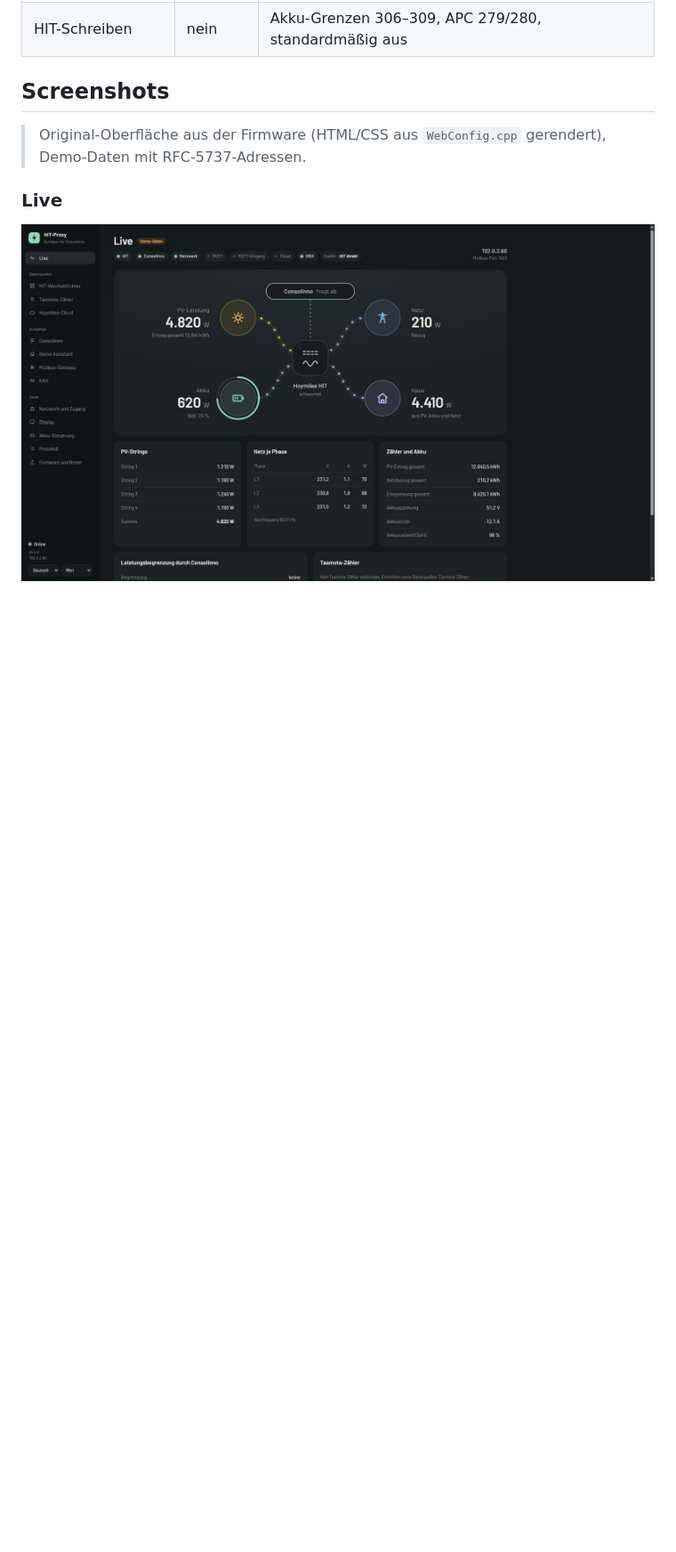
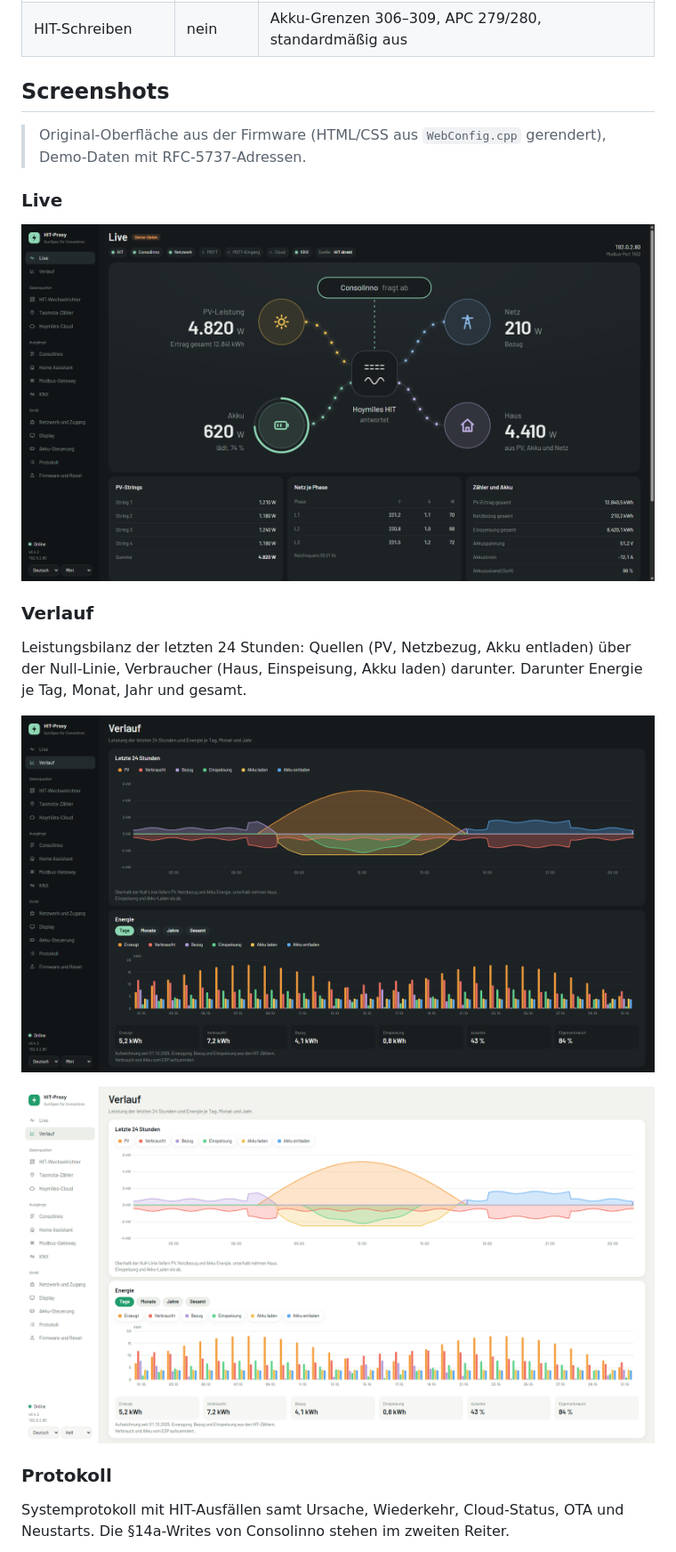
Before and after one commit to atomi23/hit-sunspec-proxy, a Markdown page: README.md, the part around one of its changes. Shown at 89% size. Rendered like a GitHub page; pictures changed too: docs/screenshots/history-light.jpg (added), docs/screenshots/history.jpg (added), docs/screenshots/live-dashboard.jpg; blank space fills up the shorter version.

```diff
--- a/README.md
+++ b/README.md
@@ -37,3 +37,17 @@ Hoymiles HIT ──TCP/RS485─┤── Modbus-Gateway :502 ──→ Home Assi
 
 ![Live](docs/screenshots/live-dashboard.jpg)
 
+### Verlauf
+
+Leistungsbilanz der letzten 24 Stunden: Quellen (PV, Netzbezug, Akku entladen) über der Null-Linie,
+Verbraucher (Haus, Einspeisung, Akku laden) darunter. Darunter Energie je Tag, Monat, Jahr und gesamt.
+
+![Verlauf](docs/screenshots/history.jpg)
+
+![Verlauf, helles Design](docs/screenshots/history-light.jpg)
+
+### Protokoll
+
+Systemprotokoll mit HIT-Ausfällen samt Ursache, Wiederkehr, Cloud-Status, OTA und Neustarts.
+Die §14a-Writes von Consolinno stehen im zweiten Reiter.
+
```
Also changed, not shown: other parts of README.md (+8 -2 lines), docs/screenshots/system-log.jpg (added), docs/screenshots/web-config-knx.jpg, docs/screenshots/web-config.jpg, 6 other files.
